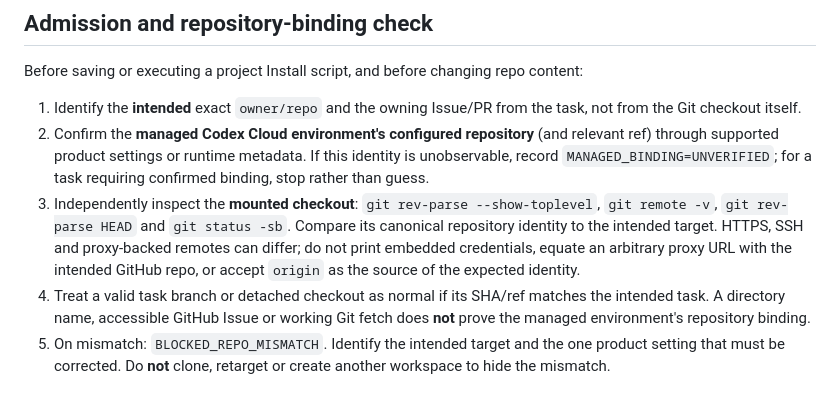
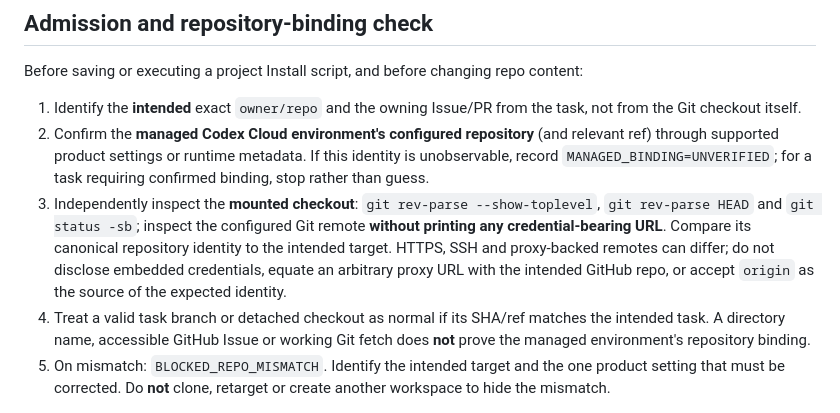
Before and after one commit to amitkarpe/repo-starter, a Markdown page: docs/CLOUD_SETUP.md, the part around the change. Rendered like a GitHub page.

Commit message:
docs: avoid exposing remote credentials in binding preflight (#28)

```diff
--- a/docs/CLOUD_SETUP.md
+++ b/docs/CLOUD_SETUP.md
@@ -23,7 +23,7 @@ Before saving or executing a project Install script, and before changing repo co
 
 1. Identify the **intended** exact `owner/repo` and the owning Issue/PR from the task, not from the Git checkout itself.
 2. Confirm the **managed Codex Cloud environment's configured repository** (and relevant ref) through supported product settings or runtime metadata. If this identity is unobservable, record `MANAGED_BINDING=UNVERIFIED`; for a task requiring confirmed binding, stop rather than guess.
-3. Independently inspect the **mounted checkout**: `git rev-parse --show-toplevel`, `git remote -v`, `git rev-parse HEAD` and `git status -sb`. Compare its canonical repository identity to the intended target. HTTPS, SSH and proxy-backed remotes can differ; do not print embedded credentials, equate an arbitrary proxy URL with the intended GitHub repo, or accept `origin` as the source of the expected identity.
+3. Independently inspect the **mounted checkout**: `git rev-parse --show-toplevel`, `git rev-parse HEAD` and `git status -sb`; inspect the configured Git remote **without printing any credential-bearing URL**. Compare its canonical repository identity to the intended target. HTTPS, SSH and proxy-backed remotes can differ; do not disclose embedded credentials, equate an arbitrary proxy URL with the intended GitHub repo, or accept `origin` as the source of the expected identity.
 4. Treat a valid task branch or detached checkout as normal if its SHA/ref matches the intended task. A directory name, accessible GitHub Issue or working Git fetch does **not** prove the managed environment's repository binding.
 5. On mismatch: `BLOCKED_REPO_MISMATCH`. Identify the intended target and the one product setting that must be corrected. Do **not** clone, retarget or create another workspace to hide the mismatch.
 
```
